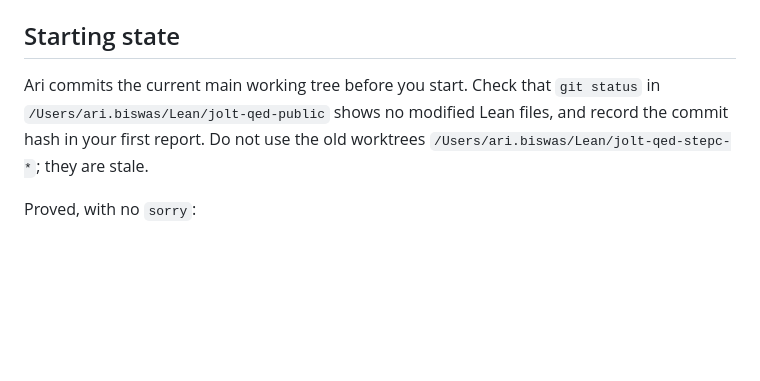
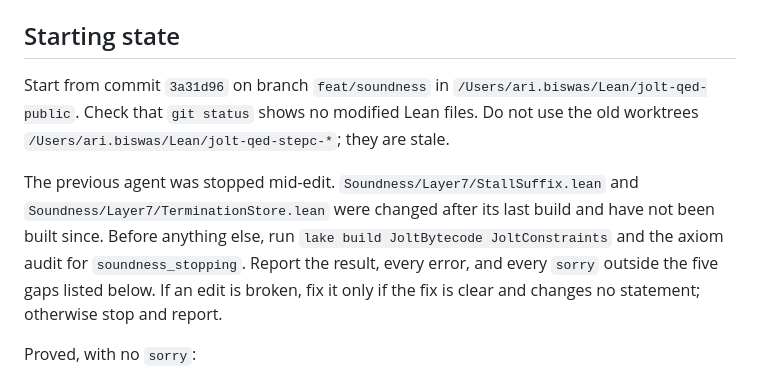
Before and after one commit to LayerZero-Labs/jolt-qed, a Markdown page: methods/step_c_closing_plan.md, the part around the change. GitHub-like rendering; blank space fills up the shorter version.

Commit message:
Step (c) plan: start by building the last unbuilt edits

```diff
--- a/methods/step_c_closing_plan.md
+++ b/methods/step_c_closing_plan.md
@@ -16,9 +16,15 @@ A stable stall is the last row of an instruction that jumped to its own address
 
 ## Starting state
 
-Ari commits the current main working tree before you start.
-Check that `git status` in `/Users/ari.biswas/Lean/jolt-qed-public` shows no modified Lean files, and record the commit hash in your first report.
+Start from commit `3a31d96` on branch `feat/soundness` in `/Users/ari.biswas/Lean/jolt-qed-public`.
+Check that `git status` shows no modified Lean files.
 Do not use the old worktrees `/Users/ari.biswas/Lean/jolt-qed-stepc-*`; they are stale.
+
+The previous agent was stopped mid-edit.
+`Soundness/Layer7/StallSuffix.lean` and `Soundness/Layer7/TerminationStore.lean` were changed after its last build and have not been built since.
+Before anything else, run `lake build JoltBytecode JoltConstraints` and the axiom audit for `soundness_stopping`.
+Report the result, every error, and every `sorry` outside the five gaps listed below.
+If an edit is broken, fix it only if the fix is clear and changes no statement; otherwise stop and report.
 
 Proved, with no `sorry`:
 
```
